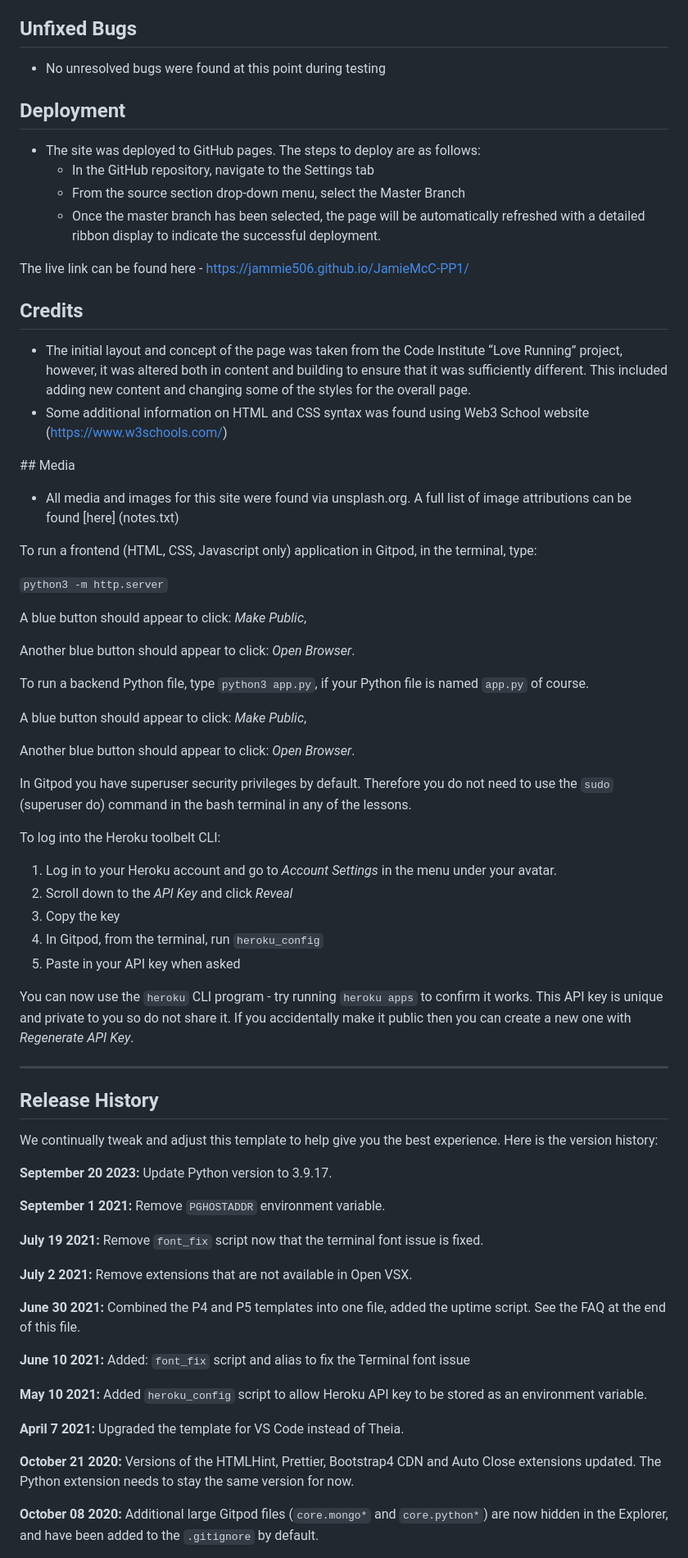
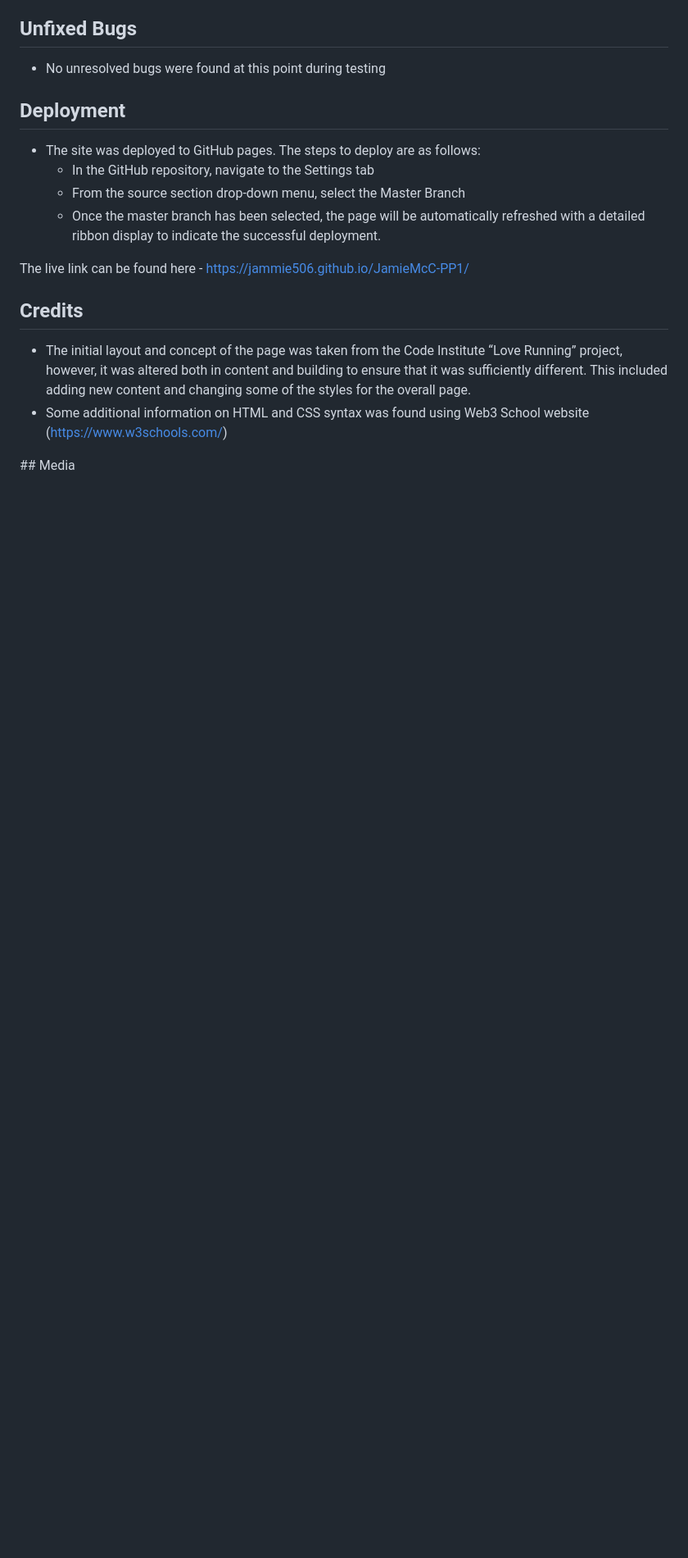
Before and after one commit to Jammie506/JamieMcC-PP1, a Markdown page: README.md, the part around one of its changes. Shown at 82% size. GitHub-like rendering; blank space fills up the shorter version.

```diff
--- a/README.md
+++ b/README.md
@@ -77,63 +77,3 @@ The live link can be found here - https://jammie506.github.io/JamieMcC-PP1/
 
 ## Media
 
-* All media and images for this site were found via unsplash.org. A full list of image attributions can be found [here] (notes.txt)
-
-
-
-
-
-
-
-To run a frontend (HTML, CSS, Javascript only) application in Gitpod, in the terminal, type:
-
-`python3 -m http.server`
-
-A blue button should appear to click: _Make Public_,
-
-Another blue button should appear to click: _Open Browser_.
-
-To run a backend Python file, type `python3 app.py`, if your Python file is named `app.py` of course.
-
-A blue button should appear to click: _Make Public_,
-
-Another blue button should appear to click: _Open Browser_.
-
-In Gitpod you have superuser security privileges by default. Therefore you do not need to use the `sudo` (superuser do) command in the bash terminal in any of the lessons.
-
-To log into the Heroku toolbelt CLI:
-
-1. Log in to your Heroku account and go to *Account Settings* in the menu under your avatar.
-2. Scroll down to the *API Key* and click *Reveal*
-3. Copy the key
-4. In Gitpod, from the terminal, run `heroku_config`
-5. Paste in your API key when asked
-
-You can now use the `heroku` CLI program - try running `heroku apps` to confirm it works. This API key is unique and private to you so do not share it. If you accidentally make it public then you can create a new one with _Regenerate API Key_.
-
-------
-
-## Release History
-
-We continually tweak and adjust this template to help give you the best experience. Here is the version history:
-
-**September 20 2023:** Update Python version to 3.9.17.
-
-**September 1 2021:** Remove `PGHOSTADDR` environment variable.
-
-**July 19 2021:** Remove `font_fix` script now that the terminal font issue is fixed.
-
-**July 2 2021:** Remove extensions that are not available in Open VSX.
-
-**June 30 2021:** Combined the P4 and P5 templates into one file, added the uptime script. See the FAQ at the end of this file.
-
-**June 10 2021:** Added: `font_fix` script and alias to fix the Terminal font issue
-
-**May 10 2021:** Added `heroku_config` script to allow Heroku API key to be stored as an environment variable.
-
-**April 7 2021:** Upgraded the template for VS Code instead of Theia.
-
-**October 21 2020:** Versions of the HTMLHint, Prettier, Bootstrap4 CDN and Auto Close extensions updated. The Python extension needs to stay the same version for now.
-
-**October 08 2020:** Additional large Gitpod files (`core.mongo*` and `core.python*`) are now hidden in the Explorer, and have been added to the `.gitignore` by default.
-
```
Also changed, not shown: other parts of README.md (+3 -50 lines).
